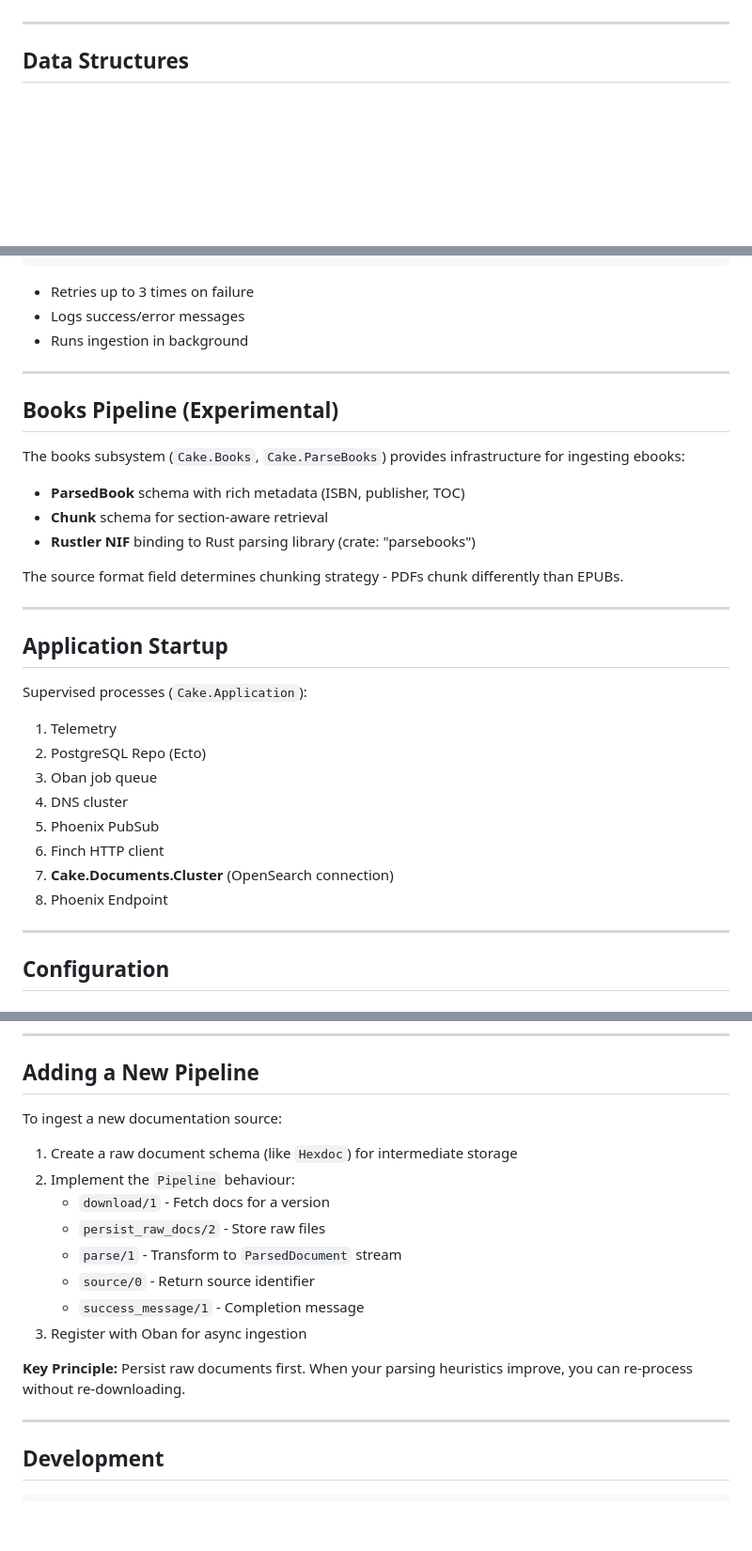
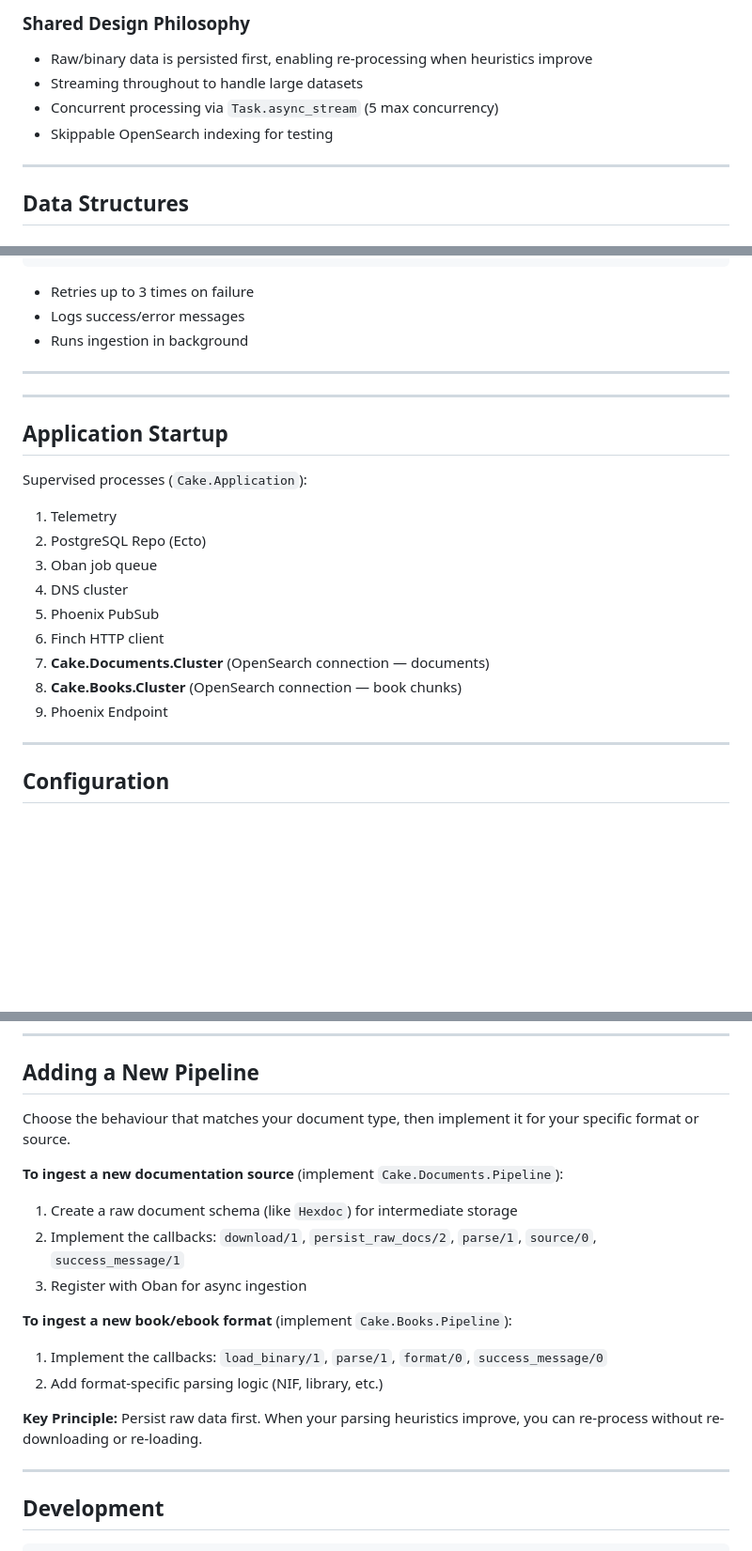
Before and after one commit to Thoth-Software/cake, a Markdown page: README.md, 3 parts joined by grey strips. Shown at 94% size. Rendered like a GitHub page; blank space fills up the shorter version.

```diff
--- a/README.md
+++ b/README.md
@@ -86,3 +111,9 @@ This approach captures both the documentation and the actual implementation, giv
+### Shared Design Philosophy
+
+- Raw/binary data is persisted first, enabling re-processing when heuristics improve
+- Streaming throughout to handle large datasets
+- Concurrent processing via `Task.async_stream` (5 max concurrency)
+- Skippable OpenSearch indexing for testing
 
 ---
 
@@ -313,16 +344,6 @@ DocumentIngestionJob.enqueue_for_version(
 
 ---
 
-## Books Pipeline (Experimental)
-
-The books subsystem (`Cake.Books`, `Cake.ParseBooks`) provides infrastructure for ingesting ebooks:
-
-- **ParsedBook** schema with rich metadata (ISBN, publisher, TOC)
-- **Chunk** schema for section-aware retrieval
-- **Rustler NIF** binding to Rust parsing library (crate: "parsebooks")
-
-The source format field determines chunking strategy - PDFs chunk differently than EPUBs.
-
 ---
 
 ## Application Startup
@@ -335,8 +356,9 @@ Supervised processes (`Cake.Application`):
 4. DNS cluster
 5. Phoenix PubSub
 6. Finch HTTP client
-7. **Cake.Documents.Cluster** (OpenSearch connection)
-8. Phoenix Endpoint
+7. **Cake.Documents.Cluster** (OpenSearch connection — documents)
+8. **Cake.Books.Cluster** (OpenSearch connection — book chunks)
+9. Phoenix Endpoint
 
 ---
 
@@ -368,18 +390,20 @@ config :cake, Cake.Responses,
 
 ## Adding a New Pipeline
 
-To ingest a new documentation source:
+Choose the behaviour that matches your document type, then implement it for your specific format or source.
+
+**To ingest a new documentation source** (implement `Cake.Documents.Pipeline`):
 
 1. Create a raw document schema (like `Hexdoc`) for intermediate storage
-2. Implement the `Pipeline` behaviour:
-   - `download/1` - Fetch docs for a version
-   - `persist_raw_docs/2` - Store raw files
-   - `parse/1` - Transform to `ParsedDocument` stream
-   - `source/0` - Return source identifier
-   - `success_message/1` - Completion message
+2. Implement the callbacks: `download/1`, `persist_raw_docs/2`, `parse/1`, `source/0`, `success_message/1`
 3. Register with Oban for async ingestion
 
-**Key Principle:** Persist raw documents first. When your parsing heuristics improve, you can re-process without re-downloading.
+**To ingest a new book/ebook format** (implement `Cake.Books.Pipeline`):
+
+1. Implement the callbacks: `load_binary/1`, `parse/1`, `format/0`, `success_message/0`
+2. Add format-specific parsing logic (NIF, library, etc.)
+
+**Key Principle:** Persist raw data first. When your parsing heuristics improve, you can re-process without re-downloading or re-loading.
 
 ---
 
```
Also changed, not shown: other parts of README.md (+38 -13 lines).
